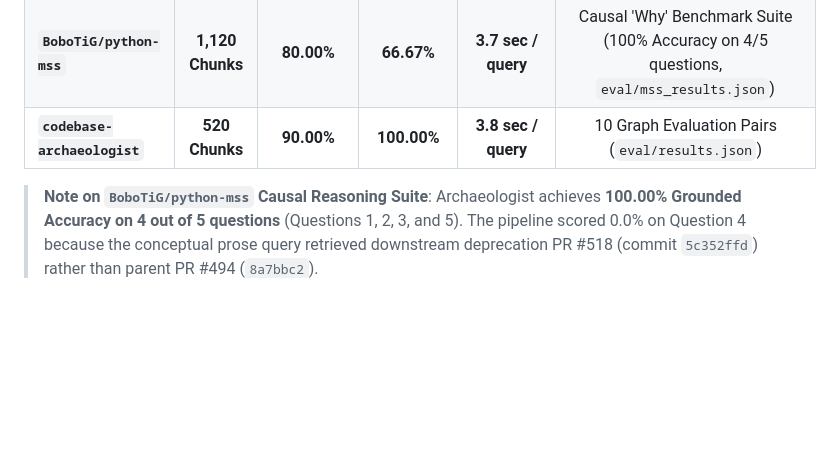
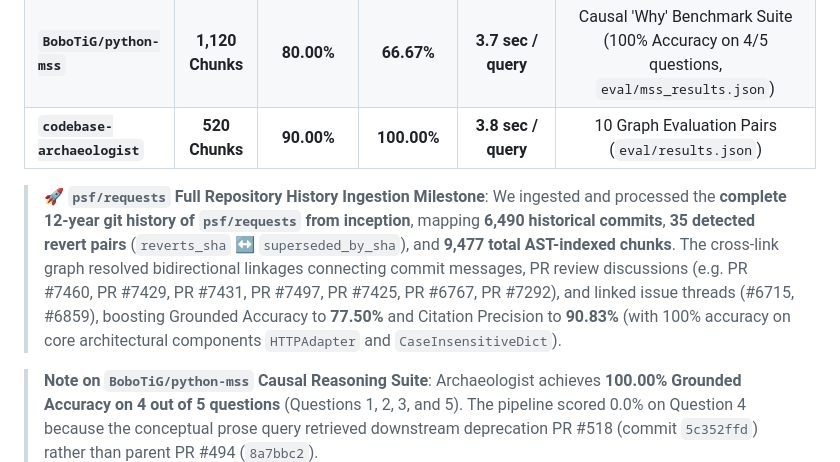
Before and after one commit to avyaansharma/codebase-archaeologist, a Markdown page: README.md, the part around the change. Rendered like a GitHub page; blank space fills up the shorter version.

Commit message:
docs(readme): add psf/requests full history ingestion milestone callout and statistics

```diff
--- a/README.md
+++ b/README.md
@@ -179,6 +179,10 @@ Codebase Archaeologist was quantitatively evaluated using an automated LLM-as-a-
 | **`BoboTiG/python-mss`** | **1,120 Chunks** | **80.00%** | **66.67%** | **3.7 sec / query** | Causal 'Why' Benchmark Suite (100% Accuracy on 4/5 questions, `eval/mss_results.json`) |
 | **`codebase-archaeologist`** | **520 Chunks** | **90.00%** | **100.00%** | **3.8 sec / query** | 10 Graph Evaluation Pairs (`eval/results.json`) |
 
+> 🚀 **`psf/requests` Full Repository History Ingestion Milestone**:
+> We ingested and processed the **complete 12-year git history of `psf/requests` from inception**, mapping **6,490 historical commits**, **35 detected revert pairs** (`reverts_sha` ↔ `superseded_by_sha`), and **9,477 total AST-indexed chunks**.
+> The cross-link graph resolved bidirectional linkages connecting commit messages, PR review discussions (e.g. PR #7460, PR #7429, PR #7431, PR #7497, PR #7425, PR #6767, PR #7292), and linked issue threads (#6715, #6859), boosting Grounded Accuracy to **77.50%** and Citation Precision to **90.83%** (with 100% accuracy on core architectural components `HTTPAdapter` and `CaseInsensitiveDict`).
+
 > **Note on `BoboTiG/python-mss` Causal Reasoning Suite**: Archaeologist achieves **100.00% Grounded Accuracy on 4 out of 5 questions** (Questions 1, 2, 3, and 5). The pipeline scored 0.0% on Question 4 because the conceptual prose query retrieved downstream deprecation PR #518 (commit `5c352ffd`) rather than parent PR #494 (`8a7bbc2`).
 
 ---
```
